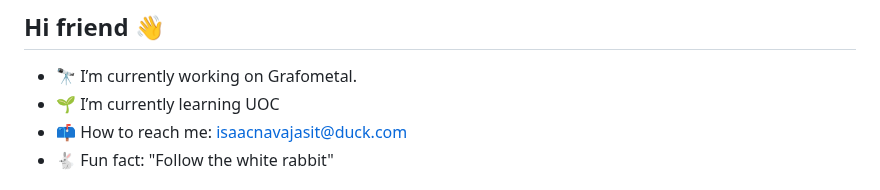
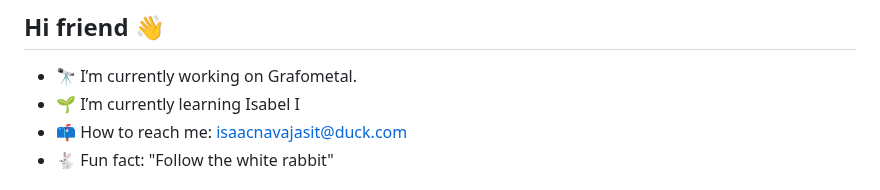
Before and after one commit to isaacnavajaspozo/isaacnavajaspozo, a Markdown page: README.md, the part around the change. Drawn GitHub-style.

```diff
--- a/README.md
+++ b/README.md
@@ -7,7 +7,7 @@ Here are some ideas to get you started:
 -->
 
 - 🔭 I’m currently working on Grafometal.
-- 🌱 I’m currently learning UOC
+- 🌱 I’m currently learning Isabel I
 - 📫 How to reach me: isaacnavajasit@duck.com
 - 🐇 Fun fact: "Follow the white rabbit"
 
```
